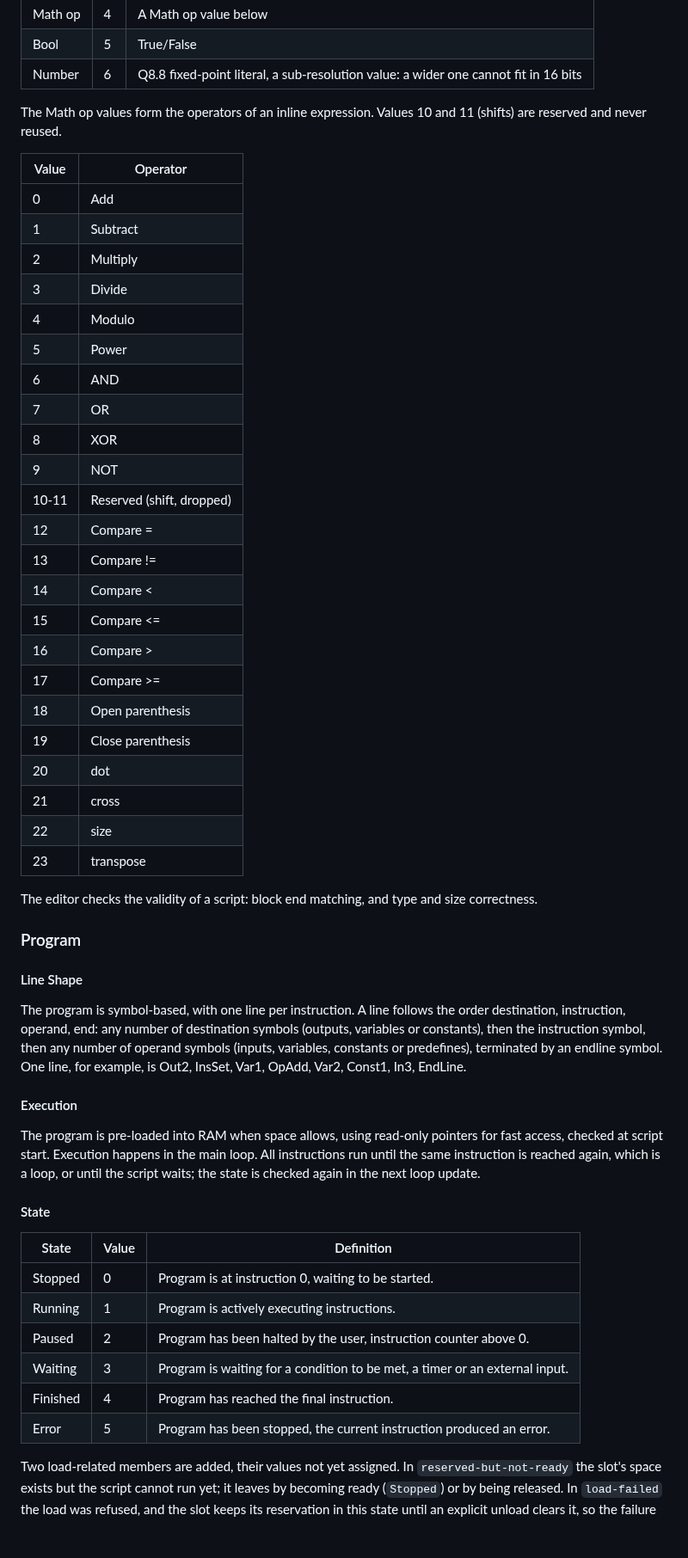
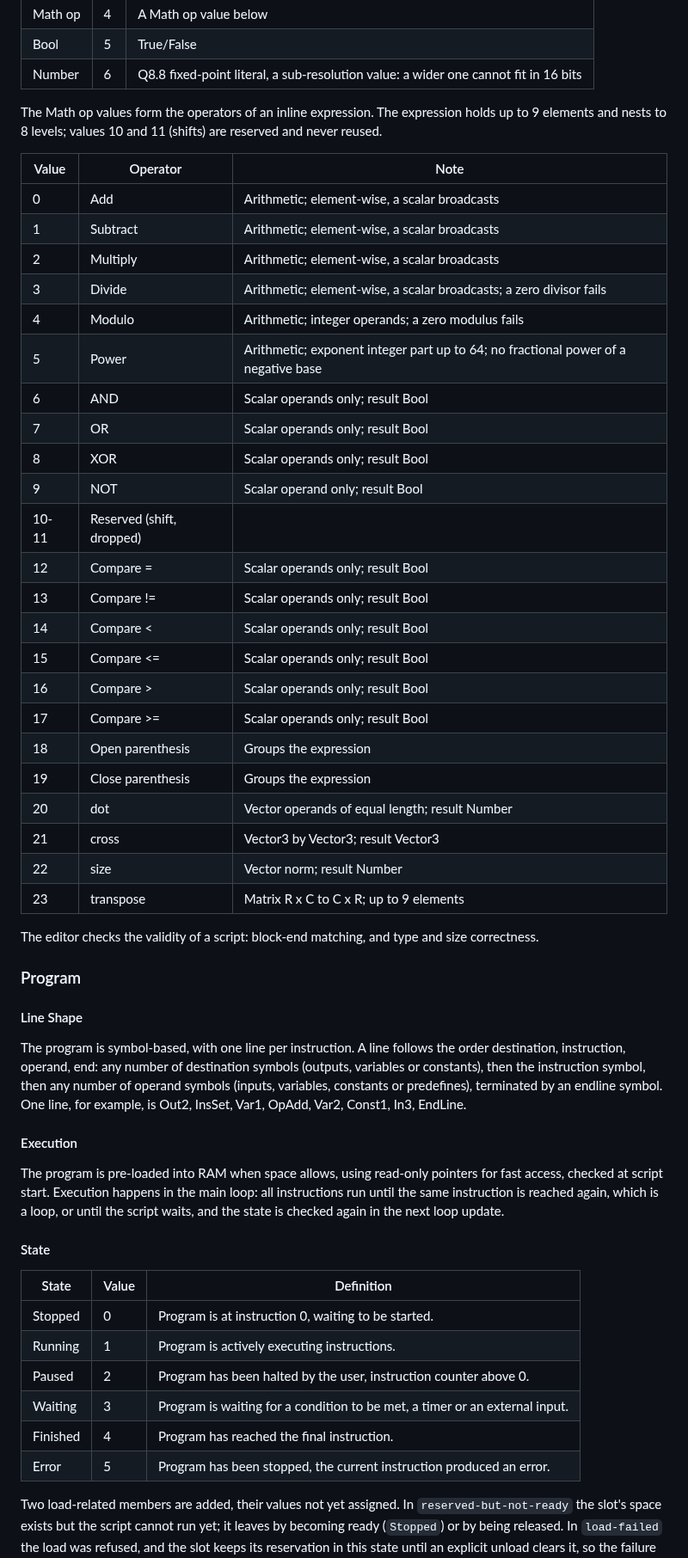
Before and after one commit to AkyirrDFaux/tamu, a Markdown page: Docs/Services/Script.md, the part around one of its changes. Shown at 86% size. Drawn GitHub-style; blank space fills up the shorter version.

Commit message:
Docs: Script.md revised to the owner's review - function reservations, Properties flags, operator notes, action opcodes, CID 0/5 fixes, trimmed and re-laid-out

```diff
--- a/Docs/Services/Script.md
+++ b/Docs/Services/Script.md
@@ -53,42 +58,39 @@ Predefines are commonly reused enums and small data, which compress better as sy
 | Math op   | 4   | A Math op value below              |
 | Bool      | 5   | True/False                         |
 | Number    | 6   | Q8.8 fixed-point literal, a sub-resolution value: a wider one cannot fit in 16 bits |
+The Math op values form the operators of an inline expression. The expression holds up to 9 elements and nests to 8 levels; values 10 and 11 (shifts) are reserved and never reused.
 
-The Math op values form the operators of an inline expression. Values 10 and 11 (shifts) are reserved and never reused.
-
-| Value | Operator          |
-| ----- | ----------------- |
-| 0     | Add               |
-| 1     | Subtract          |
-| 2     | Multiply          |
-| 3     | Divide            |
-| 4     | Modulo            |
-| 5     | Power             |
-| 6     | AND               |
-| 7     | OR                |
-| 8     | XOR               |
-| 9     | NOT               |
-| 10-11 | Reserved (shift, dropped) |
-| 12    | Compare =         |
-| 13    | Compare !=        |
-| 14    | Compare <         |
-| 15    | Compare <=        |
-| 16    | Compare >         |
-| 17    | Compare >=        |
-| 18    | Open parenthesis  |
-| 19    | Close parenthesis |
-| 20    | dot               |
-| 21    | cross             |
-| 22    | size              |
-| 23    | transpose         |
-
-The editor checks the validity of a script: block end matching, and type and size correctness.
+| Value | Operator          | Note |
+| ----- | ----------------- | ---- |
+| 0     | Add               | Arithmetic; element-wise, a scalar broadcasts |
+| 1     | Subtract          | Arithmetic; element-wise, a scalar broadcasts |
+| 2     | Multiply          | Arithmetic; element-wise, a scalar broadcasts |
+| 3     | Divide            | Arithmetic; element-wise, a scalar broadcasts; a zero divisor fails |
+| 4     | Modulo            | Arithmetic; integer operands; a zero modulus fails |
+| 5     | Power             | Arithmetic; exponent integer part up to 64; no fractional power of a negative base |
+| 6     | AND               | Scalar operands only; result Bool |
+| 7     | OR                | Scalar operands only; result Bool |
+| 8     | XOR               | Scalar operands only; result Bool |
+| 9     | NOT               | Scalar operand only; result Bool |
+| 10-11 | Reserved (shift, dropped) |  |
+| 12    | Compare =         | Scalar operands only; result Bool |
+| 13    | Compare !=        | Scalar operands only; result Bool |
+| 14    | Compare <         | Scalar operands only; result Bool |
+| 15    | Compare <=        | Scalar operands only; result Bool |
+| 16    | Compare >         | Scalar operands only; result Bool |
+| 17    | Compare >=        | Scalar operands only; result Bool |
+| 18    | Open parenthesis  | Groups the expression |
+| 19    | Close parenthesis | Groups the expression |
+| 20    | dot               | Vector operands of equal length; result Number |
+| 21    | cross             | Vector3 by Vector3; result Vector3 |
+| 22    | size              | Vector norm; result Number |
+| 23    | transpose         | Matrix R x C to C x R; up to 9 elements |
+The editor checks the validity of a script: block-end matching, and type and size correctness.
 ### Program
 #### Line Shape
 The program is symbol-based, with one line per instruction. A line follows the order destination, instruction, operand, end: any number of destination symbols (outputs, variables or constants), then the instruction symbol, then any number of operand symbols (inputs, variables, constants or predefines), terminated by an endline symbol. One line, for example, is Out2, InsSet, Var1, OpAdd, Var2, Const1, In3, EndLine.
 #### Execution
-The program is pre-loaded into RAM when space allows, using read-only pointers for fast access, checked at script start.
-Execution happens in the main loop. All instructions run until the same instruction is reached again, which is a loop, or until the script waits; the state is checked again in the next loop update.
+The program is pre-loaded into RAM when space allows, using read-only pointers for fast access, checked at script start. Execution happens in the main loop: all instructions run until the same instruction is reached again, which is a loop, or until the script waits, and the state is checked again in the next loop update.
 #### State
 | State    | Value | Definition                                                          |
 | -------- | ----- | ------------------------------------------------------------------ |
@@ -98,7 +100,6 @@ Execution happens in the main loop. All instructions run until the same instruct
 | Waiting  | 3     | Program is waiting for a condition to be met, a timer or an external input. |
 | Finished | 4     | Program has reached the final instruction.                         |
 | Error    | 5     | Program has been stopped, the current instruction produced an error. |
-
 Two load-related members are added, their values not yet assigned. In `reserved-but-not-ready` the slot's space exists but the script cannot run yet; it leaves by becoming ready (`Stopped`) or by being released. In `load-failed` the load was refused, and the slot keeps its reservation in this state until an explicit unload clears it, so the failure stays visible per slot. A link failure is detected before anything is allocated, so a load-failed slot holds only its slot record and no spaces.
 #### Instructions
 An instruction symbol's `Subtype` is its category and its `Value` is the opcode within that category. An opcode keeps its number reserved when it is retired, and is never reused.
```
Also changed, not shown: other parts of Docs/Services/Script.md (+34 -52 lines).
